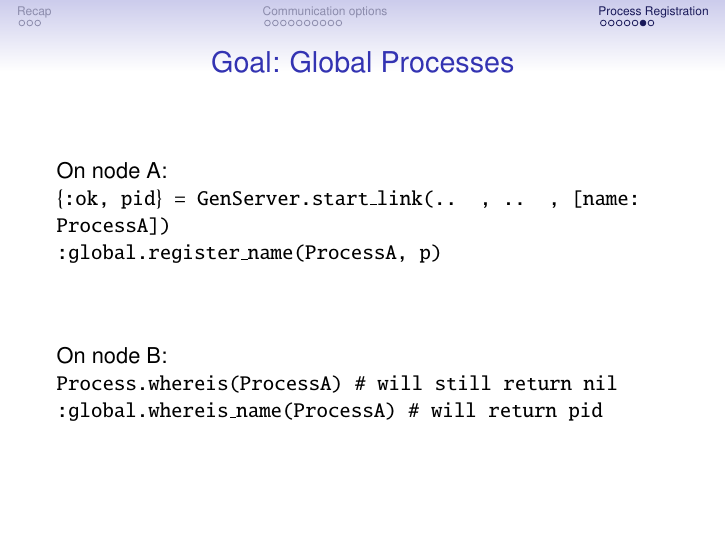
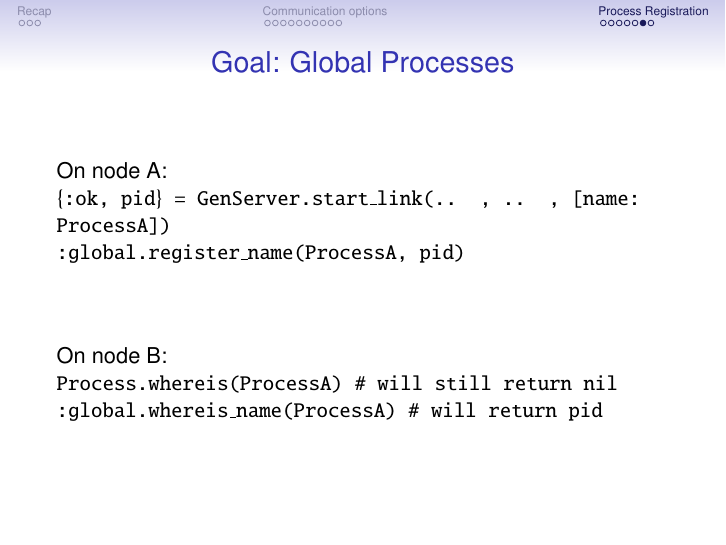
Before and after one commit to UCLeuvenLimburg/distributed-applications, LaTeX slides (slides/distributed-communication/presentation.tex, which reads slides/distributed-communication/process-registry.tex): page 20 of 21. Compiled offline with pdfLaTeX.

Commit message:
fixed distributed communication slides

```diff
--- a/slides/distributed-communication/process-registry.tex
+++ b/slides/distributed-communication/process-registry.tex
@@ -45,7 +45,7 @@
     \frametitle{Goal: Global Processes}
     On node A: \\
     \texttt{\{:ok, pid\} = GenServer.start\_link(.. , .. , [name: ProcessA])} \\
-    \texttt{:global.register\_name(ProcessA, p)}
+    \texttt{:global.register\_name(ProcessA, pid)}
 
     \vfill
 
```
